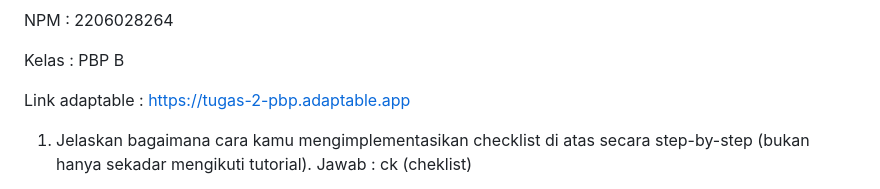
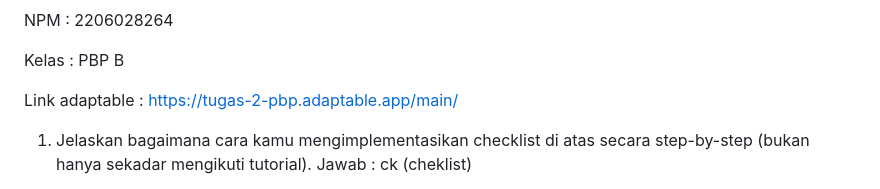
Before and after one commit to nadinezhr/Tugas-2-PBP, a Markdown page: README.md, the part around the change. GitHub-like rendering.

Commit message:
Memperbaiki link adaptable pada README.md

```diff
--- a/README.md
+++ b/README.md
@@ -4,7 +4,7 @@ NPM     : 2206028264
 
 Kelas   : PBP B
 
-Link adaptable : https://tugas-2-pbp.adaptable.app
+Link adaptable : https://tugas-2-pbp.adaptable.app/main/
 
 1. Jelaskan bagaimana cara kamu mengimplementasikan checklist di atas secara step-by-step (bukan hanya sekadar mengikuti tutorial).
 Jawab : ck (cheklist)
```
